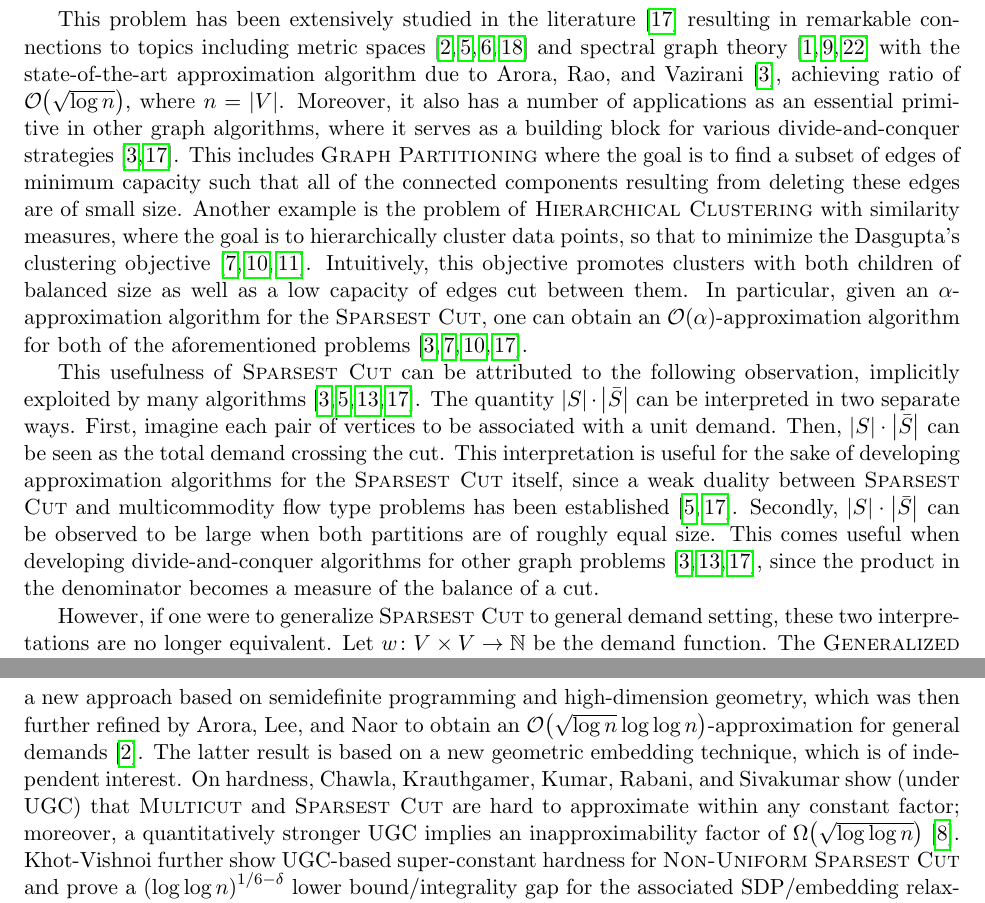
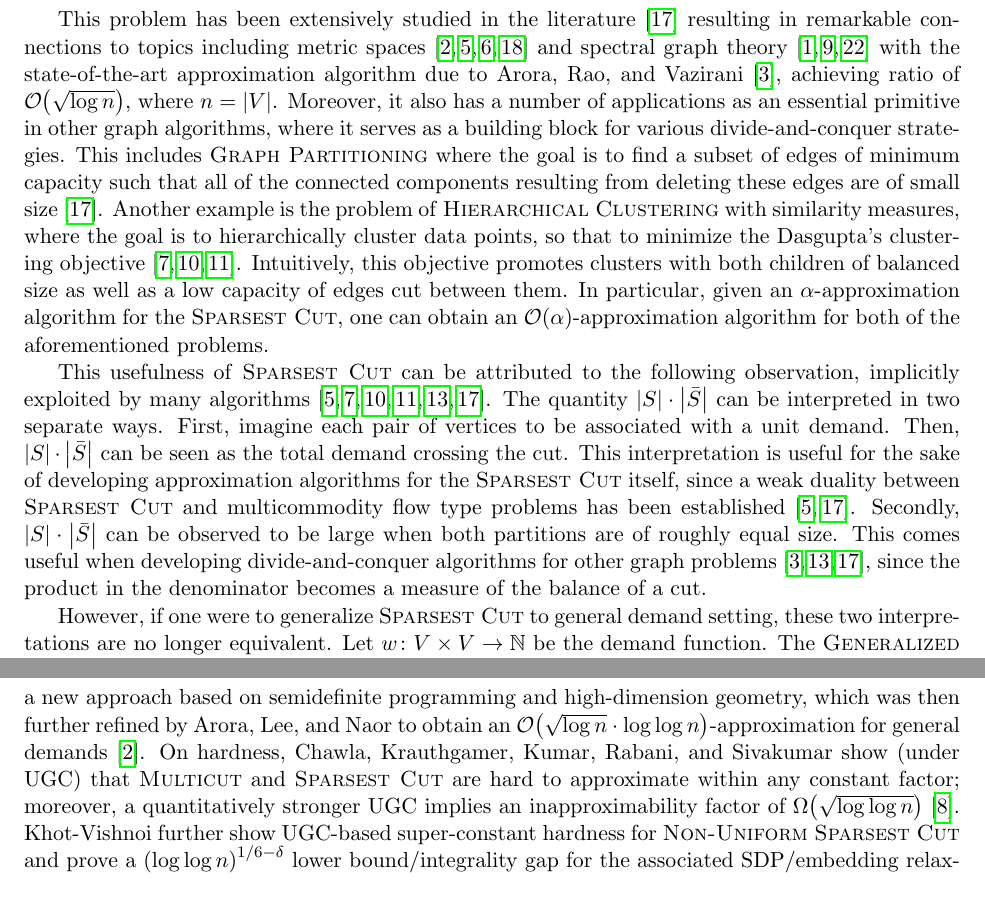
Before and after one commit to MSzyfel/Graph-Partitioning-with-Demands, a LaTeX paper (main_arxiv.tex, which reads sections/introduction.tex): two parts of pages 2 and 5 of 24, joined at a grey line, cut so that both start at the same text. Compiled offline with pdfLaTeX.

Commit message:
minor fixes

```diff
--- a/sections/introduction.tex
+++ b/sections/introduction.tex
@@ -7,9 +7,9 @@
 \]
 where $\bar{S}=V\setminus S$ and $c\br{S,\bar{S}}=\sum_{u\in S}\sum_{v \in \bar{S}}c\br{u, v}$.
 
-This problem has been extensively studied in the literature \cite{MulticommodityMaxFlowMinCutTheoremsAndTheirUseInDesigningApproximationAlgorithms} resulting in remarkable connections to topics including metric spaces \cite{TheGeometryOfGraphsAndSomeOfItsAlgorithmicApplications,AnOlogkApproximateMinCutMaxFlowTheoremAndApproximationAlgorithm,OnLipschitzEmbeddingOfFiniteMetricSpacesInHilbertSpace,EuclideanDistortionAndTheSparsestCut} and spectral graph theory \cite{ALowerBoundForTheSmallestEigenvalueOfTheLaplacian,Lambda1IsoperimetricInequalitiesForGraphsAndSuperconcentrators,SpectralPartitioningWorksPlanarGraphsAndFiniteElementMeshes} with the state-of-the-art approximation algorithm due to Arora, Rao, and Vazirani \cite{ExpanderFlowsGeometricEmbeddingsAndGraphPartitioning}, achieving ratio of $\bigo\br{\sqrt{\log n}}$, where $n=\spr{V}$. Moreover, it also has a number of applications as an essential primitive in other graph algorithms, where it serves as a building block for various divide-and-conquer strategies \cite{MulticommodityMaxFlowMinCutTheoremsAndTheirUseInDesigningApproximationAlgorithms,ExpanderFlowsGeometricEmbeddingsAndGraphPartitioning}. This includes \textsc{Graph Partitioning} where the goal is to find a subset of edges of minimum capacity such that all of the connected components resulting from deleting these edges are of small size. Another example is the problem of \textsc{Hierarchical Clustering} with similarity measures, where the goal is to hierarchically cluster data points, so that to minimize the Dasgupta's clustering objective \cite{ACostFunctionForSimilarityBasedHierarchicalClustering,ApproximateHierarchicalClusteringViaSparsestCutAndSpreadingMetrics,HierarchicalClusteringObjectiveFunctionsAndAlgorithms}. Intuitively, this objective promotes clusters with both children of balanced size as well as a low capacity of edges cut between them. In particular, given an $\alpha$-approximation algorithm for the \textsc{Sparsest Cut}, one can obtain an $\bigo\br{\alpha}$-approximation algorithm for both of the aforementioned problems \cite{MulticommodityMaxFlowMinCutTheoremsAndTheirUseInDesigningApproximationAlgorithms,ExpanderFlowsGeometricEmbeddingsAndGraphPartitioning,HierarchicalClusteringObjectiveFunctionsAndAlgorithms,ApproximateHierarchicalClusteringViaSparsestCutAndSpreadingMetrics}.
+This problem has been extensively studied in the literature \cite{MulticommodityMaxFlowMinCutTheoremsAndTheirUseInDesigningApproximationAlgorithms} resulting in remarkable connections to topics including metric spaces \cite{TheGeometryOfGraphsAndSomeOfItsAlgorithmicApplications,AnOlogkApproximateMinCutMaxFlowTheoremAndApproximationAlgorithm,OnLipschitzEmbeddingOfFiniteMetricSpacesInHilbertSpace,EuclideanDistortionAndTheSparsestCut} and spectral graph theory \cite{ALowerBoundForTheSmallestEigenvalueOfTheLaplacian,Lambda1IsoperimetricInequalitiesForGraphsAndSuperconcentrators,SpectralPartitioningWorksPlanarGraphsAndFiniteElementMeshes} with the state-of-the-art approximation algorithm due to Arora, Rao, and Vazirani \cite{ExpanderFlowsGeometricEmbeddingsAndGraphPartitioning}, achieving ratio of $\bigo\br{\sqrt{\log n}}$, where $n=\spr{V}$. Moreover, it also has a number of applications as an essential primitive in other graph algorithms, where it serves as a building block for various divide-and-conquer strategies. This includes \textsc{Graph Partitioning} where the goal is to find a subset of edges of minimum capacity such that all of the connected components resulting from deleting these edges are of small size \cite{MulticommodityMaxFlowMinCutTheoremsAndTheirUseInDesigningApproximationAlgorithms}. Another example is the problem of \textsc{Hierarchical Clustering} with similarity measures, where the goal is to hierarchically cluster data points, so that to minimize the Dasgupta's clustering objective \cite{ACostFunctionForSimilarityBasedHierarchicalClustering,ApproximateHierarchicalClusteringViaSparsestCutAndSpreadingMetrics,HierarchicalClusteringObjectiveFunctionsAndAlgorithms}. Intuitively, this objective promotes clusters with both children of balanced size as well as a low capacity of edges cut between them. In particular, given an $\alpha$-approximation algorithm for the \textsc{Sparsest Cut}, one can obtain an $\bigo\br{\alpha}$-approximation algorithm for both of the aforementioned problems.
 
-This usefulness of \textsc{Sparsest Cut} can be attributed to the following observation, implicitly exploited by many algorithms \cite{MulticommodityMaxFlowMinCutTheoremsAndTheirUseInDesigningApproximationAlgorithms,AnOlogkApproximateMinCutMaxFlowTheoremAndApproximationAlgorithm,ExpanderFlowsGeometricEmbeddingsAndGraphPartitioning,ImprovedApproximationAlgorithmsForMinimumWeightVertexSeparators}.
+This usefulness of \textsc{Sparsest Cut} can be attributed to the following observation, implicitly exploited by many algorithms \cite{MulticommodityMaxFlowMinCutTheoremsAndTheirUseInDesigningApproximationAlgorithms,AnOlogkApproximateMinCutMaxFlowTheoremAndApproximationAlgorithm,ACostFunctionForSimilarityBasedHierarchicalClustering,ApproximateHierarchicalClusteringViaSparsestCutAndSpreadingMetrics,HierarchicalClusteringObjectiveFunctionsAndAlgorithms,ImprovedApproximationAlgorithmsForMinimumWeightVertexSeparators}.
 The quantity $\spr{S}\cdot \spr{\bar{S}}$ can be interpreted in two separate ways. First, imagine each pair of vertices to be associated with a unit demand. Then, $\spr{S}\cdot \spr{\bar{S}}$ can be seen as the total demand crossing the cut. This interpretation is useful for the sake of developing approximation algorithms for the \textsc{Sparsest Cut} itself, since a weak duality between \textsc{Sparsest Cut} and multicommodity flow type problems has been established \cite{MulticommodityMaxFlowMinCutTheoremsAndTheirUseInDesigningApproximationAlgorithms,AnOlogkApproximateMinCutMaxFlowTheoremAndApproximationAlgorithm}. Secondly, $\spr{S}\cdot \spr{\bar{S}}$ can be observed to be large when both partitions are of roughly equal size. This comes useful when developing divide-and-conquer algorithms for other graph problems \cite{MulticommodityMaxFlowMinCutTheoremsAndTheirUseInDesigningApproximationAlgorithms,ExpanderFlowsGeometricEmbeddingsAndGraphPartitioning,ImprovedApproximationAlgorithmsForMinimumWeightVertexSeparators}, since the product in the denominator becomes a measure of the balance of a cut.
 
 However, if one were to generalize \textsc{Sparsest Cut} to general demand setting, these two interpretations are no longer equivalent. Let $w\colon V\times V\to \mathbb{N}$ be the demand function.
@@ -87,7 +87,7 @@ Figure \ref{fig:reductions} outlines the algorithmic reductions that appear in t
 \end{figure}
 \subsection{Related work}
 
-The modern approximation theory of \textsc{Sparsest Cut} starts from approximate max-multicommodity flow/min-sparsest cut duality. By exploiting this duality, Leighton and Rao provide an $\bigo\br{\log n}$-approximation \cite{MulticommodityMaxFlowMinCutTheoremsAndTheirUseInDesigningApproximationAlgorithms} for the \textsc{Sparsest Cut}. Aumann and Rabani refine this to $\bigo\br{\log k}$ when only $k$ demand pairs are relevant \cite{AnOlogkApproximateMinCutMaxFlowTheoremAndApproximationAlgorithm}. Those results were then improved by Arora-Rao-Vazirani by exhibiting an $\bigo\br{\sqrt{\log n}}$ approximation for \textsc{Uniform Sparsest Cut} \cite{ExpanderFlowsGeometricEmbeddingsAndGraphPartitioning}. Obtaining these results required a new approach based on semidefinite programming and high-dimension geometry, which was then further refined by Arora, Lee, and Naor to obtain an $\bigo\br{\sqrt{\log n}\log\log n}$-approximation for general demands \cite{EuclideanDistortionAndTheSparsestCut}. The latter result is based on a new geometric embedding technique, which is of independent interest. On hardness, Chawla, Krauthgamer, Kumar, Rabani, and Sivakumar show (under UGC) that \textsc{Multicut} and \textsc{Sparsest Cut} are hard to approximate within any constant factor; moreover, a quantitatively stronger UGC implies an inapproximability factor of $\Omega\br{\sqrt{\log\log n}}$ \cite{OnTheHardnessOfApproximatingMulticutAndSparsestCut}. Khot-Vishnoi further show UGC-based super-constant hardness for \textsc{Non-Uniform Sparsest Cut} and prove a $\br{\log\log n}^{1/6-\delta}$ lower bound/integrality gap for the associated SDP/embedding relaxation, for every fixed $\delta>0$ \cite{TheUniqueGamesConjectureIntegralityGapForCutProblemsAndEmbeddabilityOfNegativeTypeMetricsIntoL1}. Raghavendra-Steurer connect this picture to Small-Set Expansion by relating expansion hardness and UGC \cite{GraphExpansionAndTheUniqueGamesConjecture}.
+The modern approximation theory of \textsc{Sparsest Cut} starts from approximate max-multicommodity flow/min-sparsest cut duality. By exploiting this duality, Leighton and Rao provide an $\bigo\br{\log n}$-approximation \cite{MulticommodityMaxFlowMinCutTheoremsAndTheirUseInDesigningApproximationAlgorithms} for the \textsc{Sparsest Cut}. Aumann and Rabani refine this to $\bigo\br{\log k}$ when only $k$ demand pairs are relevant \cite{AnOlogkApproximateMinCutMaxFlowTheoremAndApproximationAlgorithm}. Those results were then improved by Arora-Rao-Vazirani by exhibiting an $\bigo\br{\sqrt{\log n}}$ approximation for \textsc{Uniform Sparsest Cut} \cite{ExpanderFlowsGeometricEmbeddingsAndGraphPartitioning}. Obtaining these results required a new approach based on semidefinite programming and high-dimension geometry, which was then further refined by Arora, Lee, and Naor to obtain an $\bigo\br{\sqrt{\log n}\cdot \log\log n}$-approximation for general demands \cite{EuclideanDistortionAndTheSparsestCut}. On hardness, Chawla, Krauthgamer, Kumar, Rabani, and Sivakumar show (under UGC) that \textsc{Multicut} and \textsc{Sparsest Cut} are hard to approximate within any constant factor; moreover, a quantitatively stronger UGC implies an inapproximability factor of $\Omega\br{\sqrt{\log\log n}}$ \cite{OnTheHardnessOfApproximatingMulticutAndSparsestCut}. Khot-Vishnoi further show UGC-based super-constant hardness for \textsc{Non-Uniform Sparsest Cut} and prove a $\br{\log\log n}^{1/6-\delta}$ lower bound/integrality gap for the associated SDP/embedding relaxation, for every fixed $\delta>0$ \cite{TheUniqueGamesConjectureIntegralityGapForCutProblemsAndEmbeddabilityOfNegativeTypeMetricsIntoL1}. Raghavendra-Steurer connect this picture to Small-Set Expansion by relating expansion hardness and UGC \cite{GraphExpansionAndTheUniqueGamesConjecture}.
 
 \paragraph{Graph partitioning, Separators and Hierarchical clustering.}
 \textsc{Balanced Graph Partitioning} is a problem of partitioning a graph into $k$ clusters, each of size roughly $n/k$ as to minimize the cost of the cut edges. Krauthgamer, Naor, and Schwartz study \textsc{$k$-Balanced Partitioning} and give a bi-criteria approximation ratio of $\bigo\br{\sqrt{\log n\cdot \log k}}$; they also show an $\Omega\br{\log k}$ integrality gap for their SDP relaxation \cite{PartitioningGraphsIntoBalancedComponents}. A related separator `machinery' is developed by Feige, Hajiaghayi, and Lee, who obtain an $\bigo\br{\sqrt{\log n}}$ approximation for \textsc{Min-Ratio Vertex Cut}, a vertex analogue of the \textsc{Sparsest Cut} which gives an $\bigo\br{\sqrt{\log n}}$ pseudo-approximation for \textsc{Vertex Separators} in general graphs \cite{ImprovedApproximationAlgorithmsForMinimumWeightVertexSeparators}. The latter problem is to remove a `cheap' subset of vertices so that the remaining graph consists of two pieces of small size.
```
Also changed, not shown: sections/applications.tex (+1 -1 lines), sections/main_algorithm.tex (+1 -1 lines).
